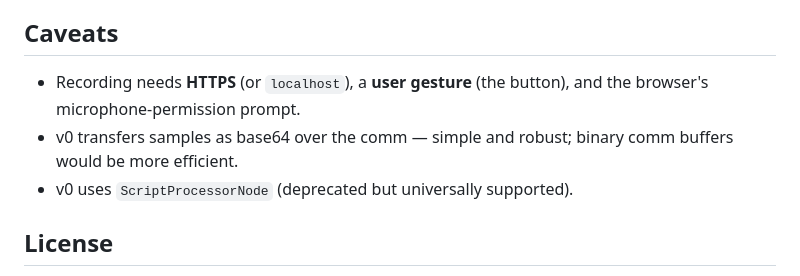
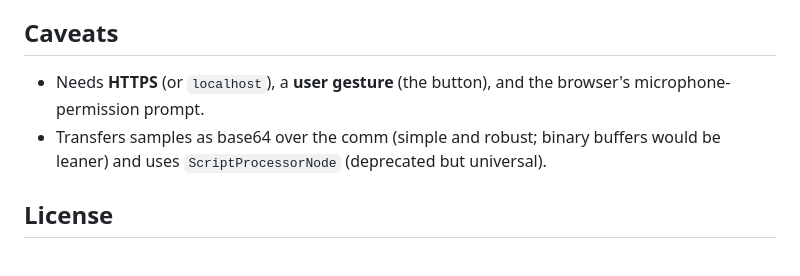
Before and after one commit to jiaweil6/browseraudio, a Markdown page: README.md, the part around one of its changes. Drawn GitHub-style.

```diff
--- a/README.md
+++ b/README.md
@@ -88,11 +80,10 @@ in JupyterLite and thebe-lite.
 
 ## Caveats
 
-- Recording needs **HTTPS** (or `localhost`), a **user gesture** (the button),
-  and the browser's microphone-permission prompt.
-- v0 transfers samples as base64 over the comm — simple and robust; binary comm
-  buffers would be more efficient.
-- v0 uses `ScriptProcessorNode` (deprecated but universally supported).
+- Needs **HTTPS** (or `localhost`), a **user gesture** (the button), and the
+  browser's microphone-permission prompt.
+- Transfers samples as base64 over the comm (simple and robust; binary buffers
+  would be leaner) and uses `ScriptProcessorNode` (deprecated but universal).
 
 ## License
 
```
Also changed, not shown: other parts of README.md (+46 -54 lines).
